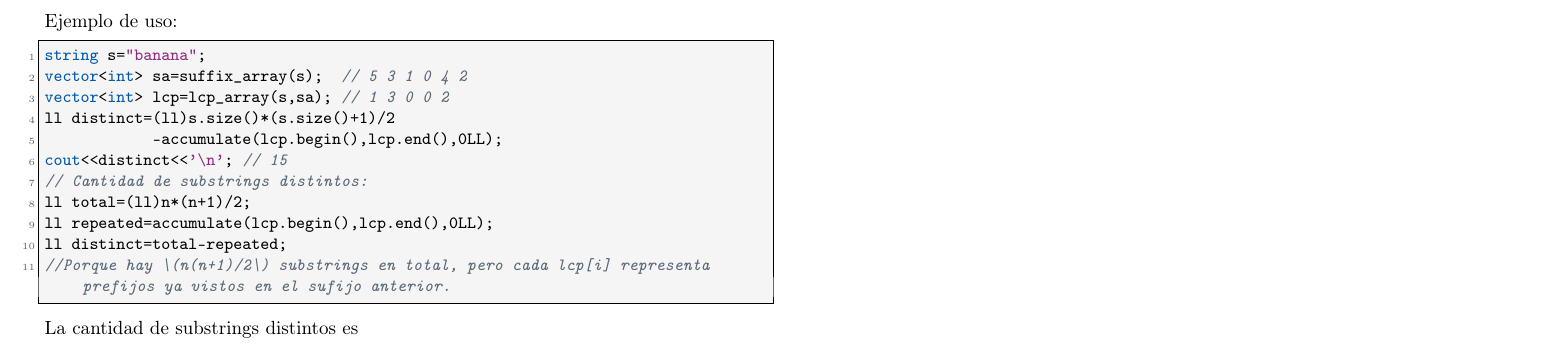
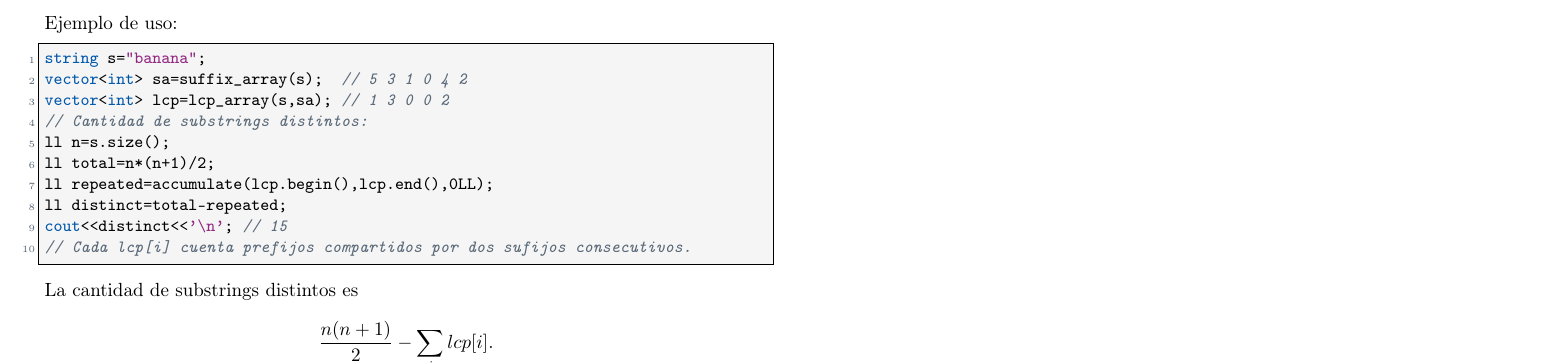
Before and after one commit to matiask400/mcduck-handbook, a LaTeX thesis (main.tex, which reads strings/suffix_array_lcp.tex): part of page 57 of 77, cut so that both start at the same text. Compiled offline with pdfLaTeX.

Commit message:
fix: corregir variables del ejemplo de suffix array

```diff
--- a/strings/suffix_array_lcp.tex
+++ b/strings/suffix_array_lcp.tex
@@ -71,14 +71,13 @@ Ejemplo de uso:
 string s="banana";
 vector<int> sa=suffix_array(s);  // 5 3 1 0 4 2
 vector<int> lcp=lcp_array(s,sa); // 1 3 0 0 2
-ll distinct=(ll)s.size()*(s.size()+1)/2
-            -accumulate(lcp.begin(),lcp.end(),0LL);
-cout<<distinct<<'\n'; // 15
 // Cantidad de substrings distintos:
-ll total=(ll)n*(n+1)/2;
+ll n=s.size();
+ll total=n*(n+1)/2;
 ll repeated=accumulate(lcp.begin(),lcp.end(),0LL);
 ll distinct=total-repeated;
-//Porque hay \(n(n+1)/2\) substrings en total, pero cada lcp[i] representa prefijos ya vistos en el sufijo anterior.
+cout<<distinct<<'\n'; // 15
+// Cada lcp[i] cuenta prefijos compartidos por dos sufijos consecutivos.
 \end{lstlisting}
 
 La cantidad de substrings distintos es
```
